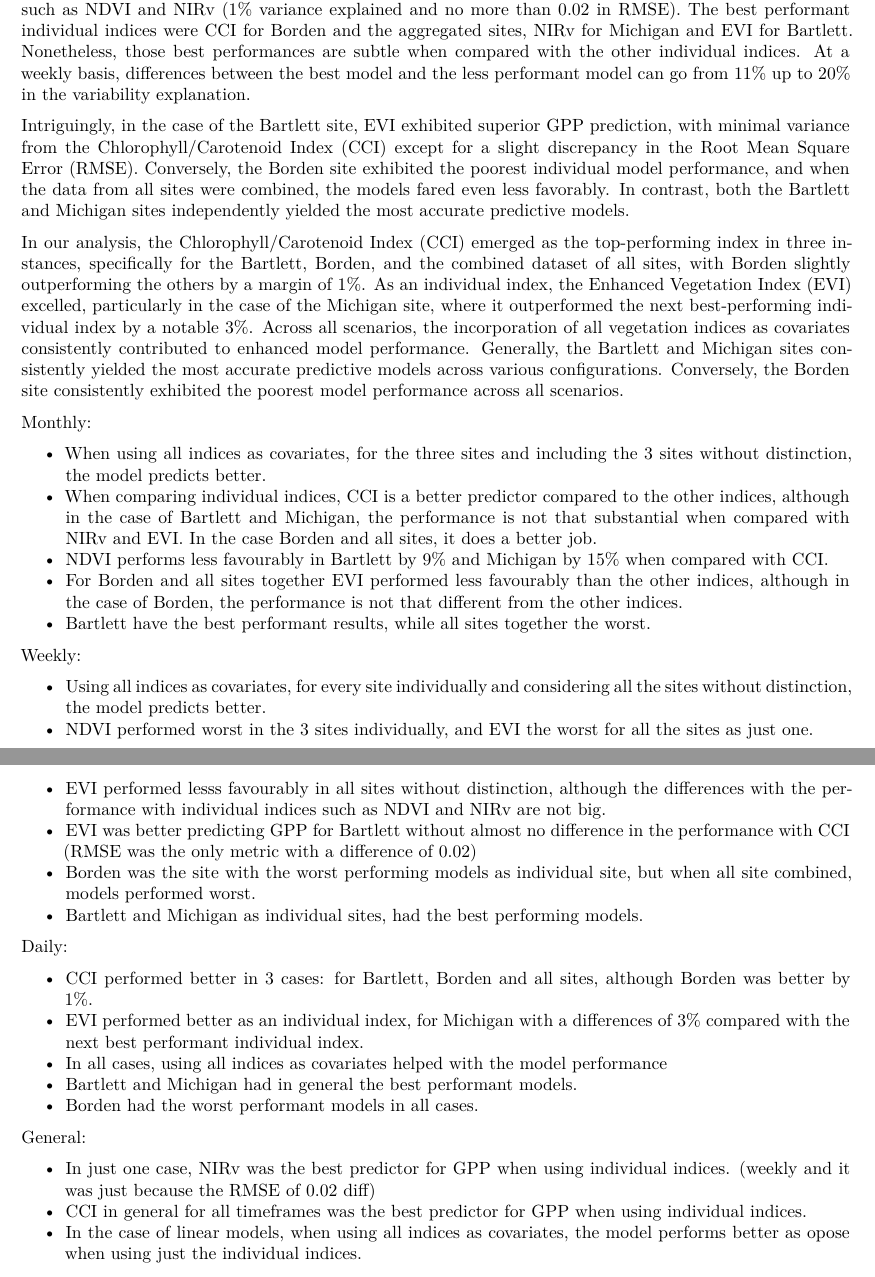
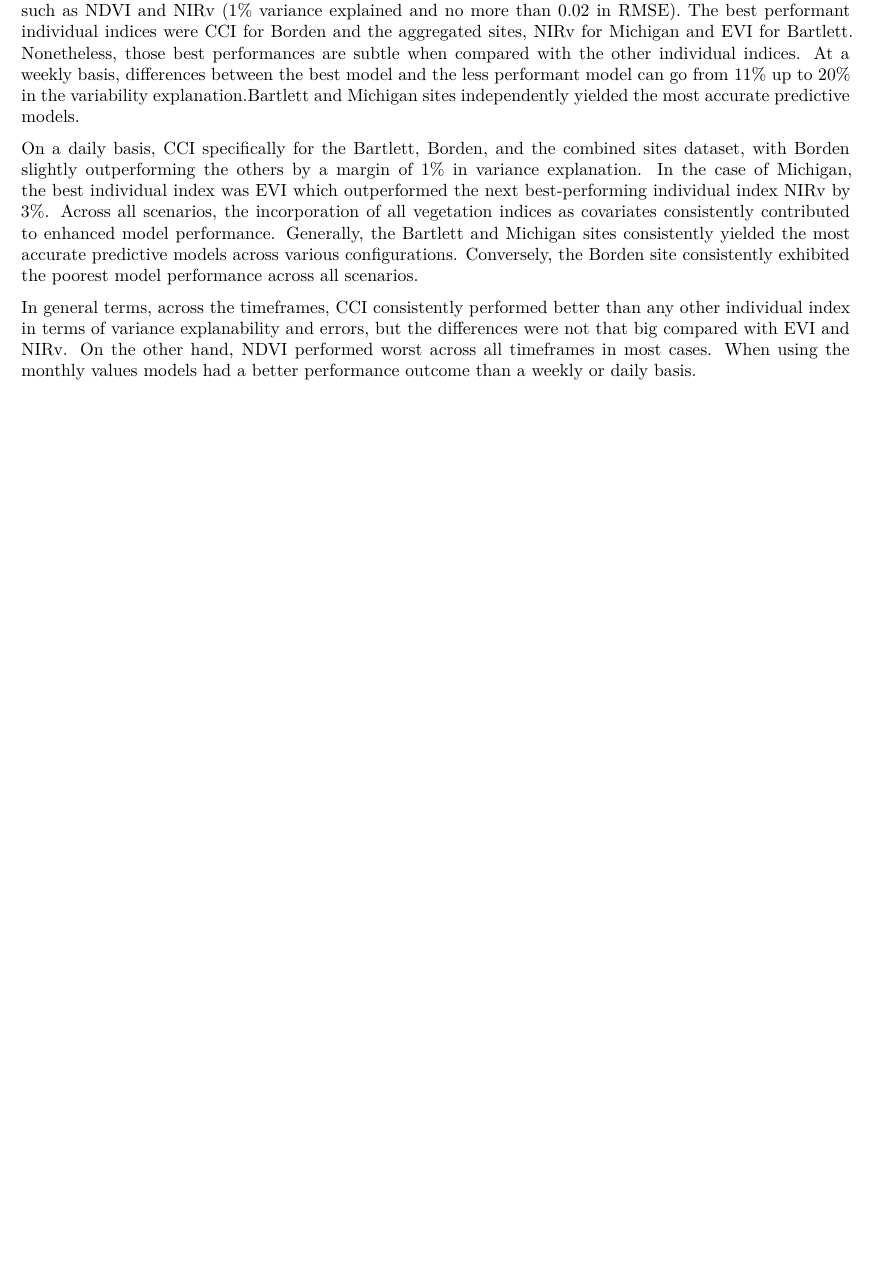
Before and after one commit to ronnyhdez/thesis_msc, a Quarto document (chapter_2_lm.qmd): two parts of pages 7 and 8 of 14 before the commit and part of page 7 of 13 after it, the two joined at a grey line, cut so that both start at the same text, the shorter picture padded with empty space. Rendered offline with R 4.5, knitr and Pandoc in place of Quarto, then LaTeX, with nearby package versions; some code elsewhere in the file could not run offline; column names are cleaned by a stand-in for the janitor package.

Commit message:
Ref #98 rephrase LM raw results

```diff
--- a/chapter_2_lm.qmd
+++ b/chapter_2_lm.qmd
@@ -694,69 +701,22 @@ best performant individual indices were CCI for Borden and the aggregated sites,
 NIRv for  Michigan and EVI for Bartlett. Nonetheless, those best performances
 are subtle when compared with the other individual indices. At a weekly basis,
 differences between the best model and the less performant model can go from 11%
-up to 20% in the variability explanation.
+up to 20% in the variability explanation.Bartlett and Michigan sites
+independently yielded the most accurate predictive models.
 
+On a daily basis, CCI specifically for the Bartlett, Borden, and the combined
+sites dataset, with Borden slightly outperforming the others by a margin of 1%
+in variance explanation. In the case of Michigan, the best individual index
+was EVI which outperformed the next best-performing individual index NIRv by 3%.
+Across all scenarios, the incorporation of all vegetation indices as covariates
+consistently contributed to enhanced model performance. Generally, the Bartlett
+and Michigan sites consistently yielded the most accurate predictive models
+across various configurations. Conversely, the Borden site consistently
+exhibited the poorest model performance across all scenarios.
 
-
-Intriguingly, in the case of the Bartlett site, EVI exhibited superior GPP prediction, with minimal variance from the Chlorophyll/Carotenoid Index (CCI) except for a slight discrepancy in the Root Mean Square Error (RMSE). Conversely, the Borden site exhibited the poorest individual model performance, and when the data from all sites were combined, the models fared even less favorably. In contrast, both the Bartlett and Michigan sites independently yielded the most accurate predictive models.
-
-
-
-
-
-
-
-
-
-
-In our analysis, the Chlorophyll/Carotenoid Index (CCI) emerged as the top-performing index in three instances, specifically for the Bartlett, Borden, and the combined dataset of all sites, with Borden slightly outperforming the others by a margin of 1%. As an individual index, the Enhanced Vegetation Index (EVI) excelled, particularly in the case of the Michigan site, where it outperformed the next best-performing individual index by a notable 3%. Across all scenarios, the incorporation of all vegetation indices as covariates consistently contributed to enhanced model performance. Generally, the Bartlett and Michigan sites consistently yielded the most accurate predictive models across various configurations. Conversely, the Borden site consistently exhibited the poorest model performance across all scenarios.
-
-Monthly:
-
- - When using all indices as covariates, for the three sites and including the
- 3 sites without distinction, the model predicts better.
- - When comparing individual indices, CCI is a better predictor compared to the
- other indices, although in the case of Bartlett and Michigan, the performance
- is not that substantial when compared with NIRv and EVI. In the case Borden and
- all sites, it does a better job.
- - NDVI performs less favourably in Bartlett by 9% and Michigan by 15% when
- compared with CCI.
- - For Borden and all sites together EVI performed less favourably than the
- other indices, although in the case of Borden, the performance is not that
- different from the other indices.
- - Bartlett have the best performant results, while all sites together the
- worst.
-
-Weekly:
-
- - Using all indices as covariates, for every site individually and considering
- all the sites without distinction, the model predicts better.
- - NDVI performed worst in the 3 sites individually, and EVI the worst for
- all  the sites as just one.
- - EVI performed lesss favourably in all sites without distinction, although
- the differences with the performance with individual indices such as NDVI and
- NIRv are not big.
- - EVI was better predicting GPP for Bartlett without almost no difference in
- the performance with CCI (RMSE was the only metric with a difference of 0.02)
- - Borden was the site with the worst performing models as individual site, but
- when all site combined, models performed worst.
- - Bartlett and Michigan as individual sites, had the best performing models.
-
-Daily:
-
- - CCI performed better in 3 cases: for Bartlett, Borden and all sites, although
- Borden was better by 1%.
- - EVI performed better as an individual index, for Michigan with a differences
- of 3% compared with the next best performant individual index.
- - In all cases, using all indices as covariates helped with the model performance
- - Bartlett and Michigan had in general the best performant models.
- - Borden had the worst performant models in all cases.
-
-General:
-
- - In just one case, NIRv was the best predictor for GPP when using individual
- indices. (weekly and it was just because the RMSE of 0.02 diff)
- - CCI in general for all timeframes was the best predictor for GPP when
- using individual indices.
- - In the case of linear models, when using all indices as covariates, the
- model performs better as opose when using just the individual indices.
+In general terms, across the timeframes, CCI consistently performed better than
+any other individual index in terms of variance explanability and errors, but
+the differences were not that big compared with EVI and NIRv. On the other
+hand, NDVI performed worst across all timeframes in most cases. When using the
+monthly values models had a better performance outcome than a weekly or daily
+basis.
```
Also changed, not shown: chapter_2_lm.qmd (50 more changed lines).
